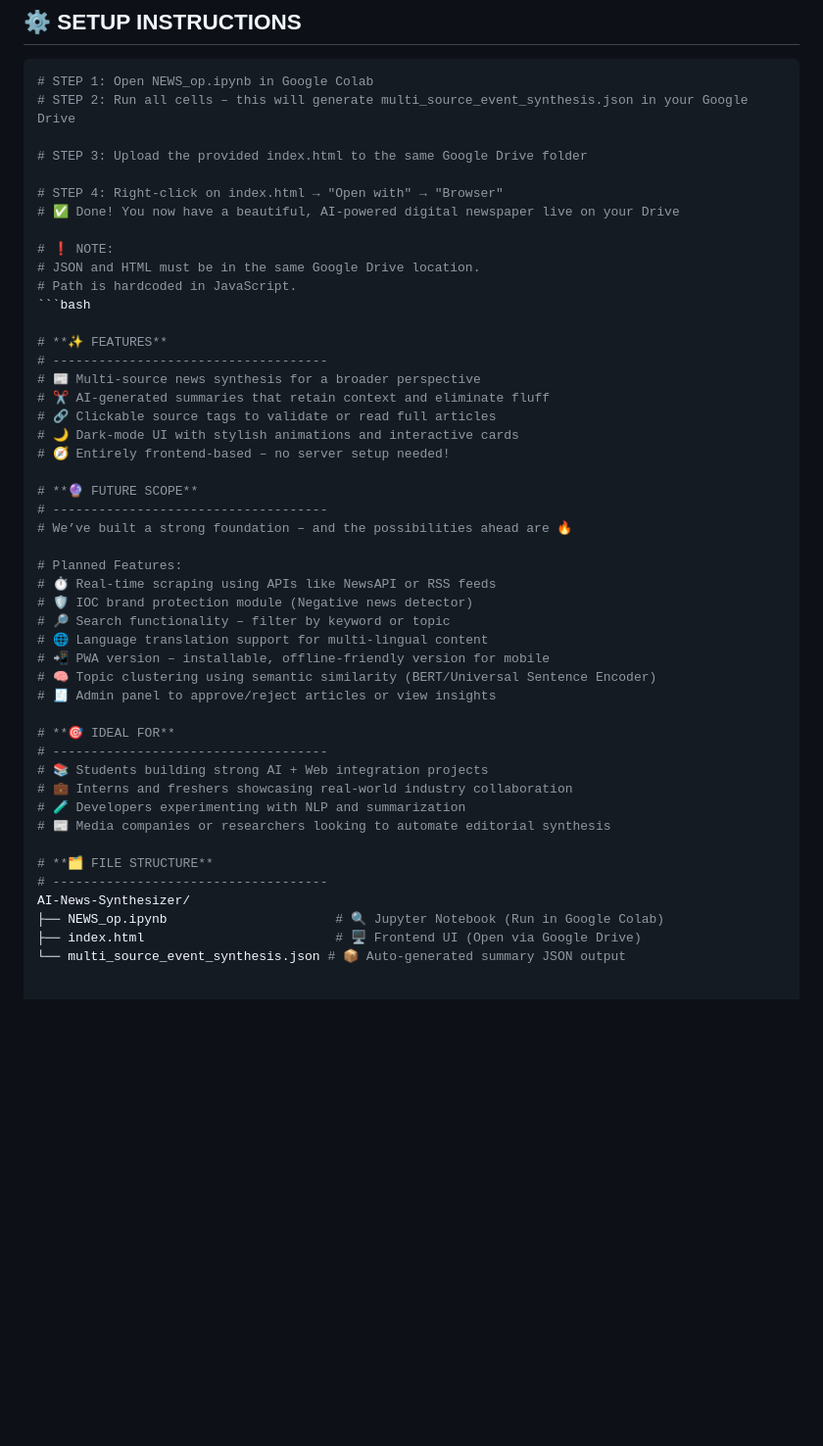
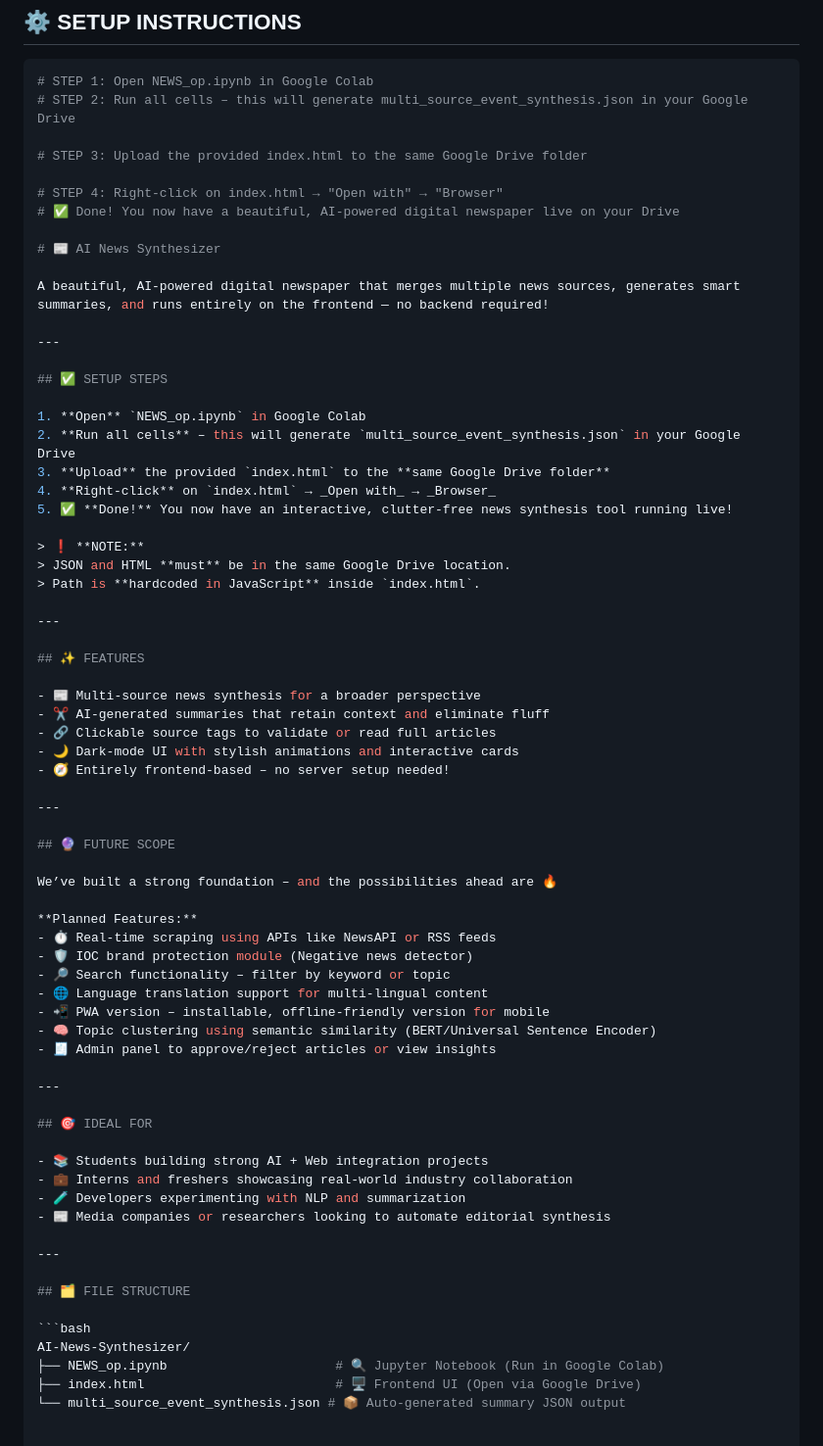
Before and after one commit to AditBiramne/News-Synthesizer, a Markdown page: README.md, the part around the change. Shown at 98% size. GitHub-like rendering; blank space fills up the shorter version.

````diff
--- a/README.md
+++ b/README.md
@@ -86,41 +86,63 @@ This project is not just academic – it's **impactful**, **industry-connected**
 # STEP 4: Right-click on index.html → "Open with" → "Browser"
 # ✅ Done! You now have a beautiful, AI-powered digital newspaper live on your Drive
 
-# ❗ NOTE:
-# JSON and HTML must be in the same Google Drive location.
-# Path is hardcoded in JavaScript.
+# 📰 AI News Synthesizer
+
+A beautiful, AI-powered digital newspaper that merges multiple news sources, generates smart summaries, and runs entirely on the frontend — no backend required!
+
+---
+
+## ✅ SETUP STEPS
+
+1. **Open** `NEWS_op.ipynb` in Google Colab
+2. **Run all cells** – this will generate `multi_source_event_synthesis.json` in your Google Drive
+3. **Upload** the provided `index.html` to the **same Google Drive folder**
+4. **Right-click** on `index.html` → _Open with_ → _Browser_
+5. ✅ **Done!** You now have an interactive, clutter-free news synthesis tool running live!
+
+> ❗ **NOTE:**
+> JSON and HTML **must** be in the same Google Drive location.
+> Path is **hardcoded in JavaScript** inside `index.html`.
+
+---
+
+## ✨ FEATURES
+
+- 📰 Multi-source news synthesis for a broader perspective
+- ✂️ AI-generated summaries that retain context and eliminate fluff
+- 🔗 Clickable source tags to validate or read full articles
+- 🌙 Dark-mode UI with stylish animations and interactive cards
+- 🧭 Entirely frontend-based – no server setup needed!
+
+---
+
+## 🔮 FUTURE SCOPE
+
+We’ve built a strong foundation – and the possibilities ahead are 🔥
+
+**Planned Features:**
+- ⏱️ Real-time scraping using APIs like NewsAPI or RSS feeds
+- 🛡️ IOC brand protection module (Negative news detector)
+- 🔎 Search functionality – filter by keyword or topic
+- 🌐 Language translation support for multi-lingual content
+- 📲 PWA version – installable, offline-friendly version for mobile
+- 🧠 Topic clustering using semantic similarity (BERT/Universal Sentence Encoder)
+- 🧾 Admin panel to approve/reject articles or view insights
+
+---
+
+## 🎯 IDEAL FOR
+
+- 📚 Students building strong AI + Web integration projects
+- 💼 Interns and freshers showcasing real-world industry collaboration
+- 🧪 Developers experimenting with NLP and summarization
+- 📰 Media companies or researchers looking to automate editorial synthesis
+
+---
+
+## 🗂️ FILE STRUCTURE
+
 ```bash
-
-# **✨ FEATURES**
-# ------------------------------------
-# 📰 Multi-source news synthesis for a broader perspective
-# ✂️ AI-generated summaries that retain context and eliminate fluff
-# 🔗 Clickable source tags to validate or read full articles
-# 🌙 Dark-mode UI with stylish animations and interactive cards
-# 🧭 Entirely frontend-based – no server setup needed!
-
-# **🔮 FUTURE SCOPE**
-# ------------------------------------
-# We’ve built a strong foundation – and the possibilities ahead are 🔥
-
-# Planned Features:
-# ⏱️ Real-time scraping using APIs like NewsAPI or RSS feeds
-# 🛡️ IOC brand protection module (Negative news detector)
-# 🔎 Search functionality – filter by keyword or topic
-# 🌐 Language translation support for multi-lingual content
-# 📲 PWA version – installable, offline-friendly version for mobile
-# 🧠 Topic clustering using semantic similarity (BERT/Universal Sentence Encoder)
-# 🧾 Admin panel to approve/reject articles or view insights
-
-# **🎯 IDEAL FOR**
-# ------------------------------------
-# 📚 Students building strong AI + Web integration projects
-# 💼 Interns and freshers showcasing real-world industry collaboration
-# 🧪 Developers experimenting with NLP and summarization
-# 📰 Media companies or researchers looking to automate editorial synthesis
-
-# **🗂️ FILE STRUCTURE**
-# ------------------------------------
 AI-News-Synthesizer/
 ├── NEWS_op.ipynb                      # 🔍 Jupyter Notebook (Run in Google Colab)
 ├── index.html                         # 🖥️ Frontend UI (Open via Google Drive)
````
